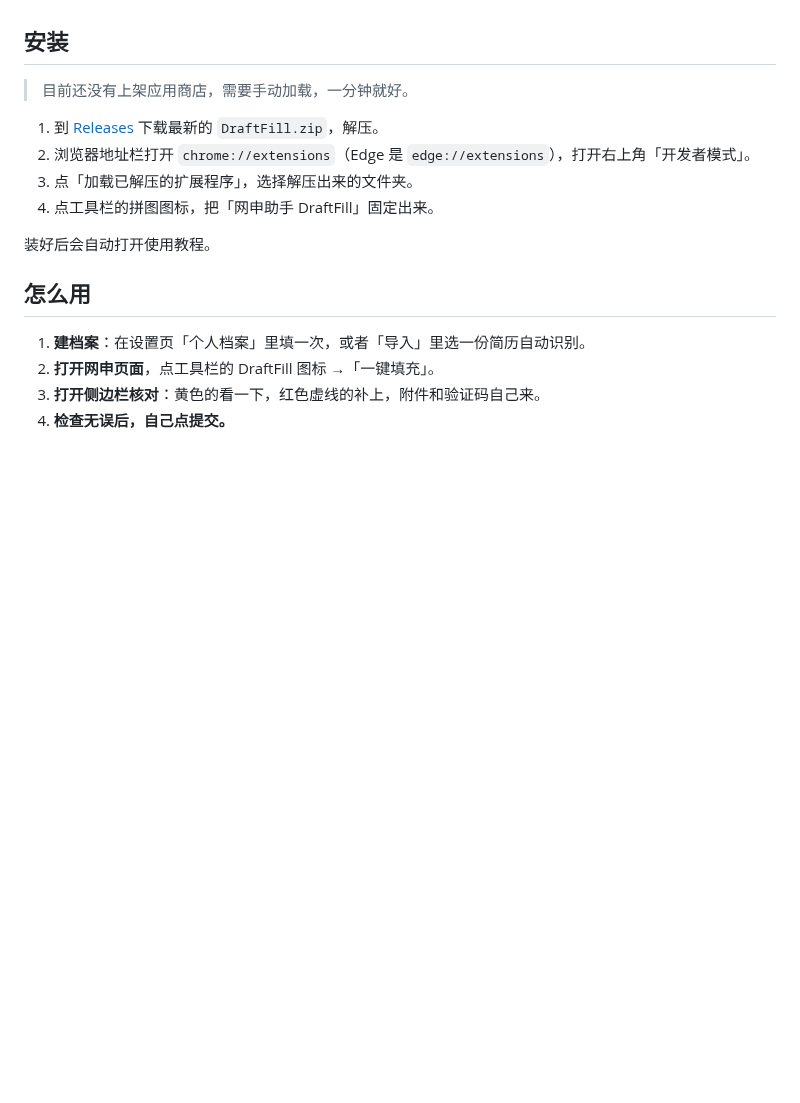
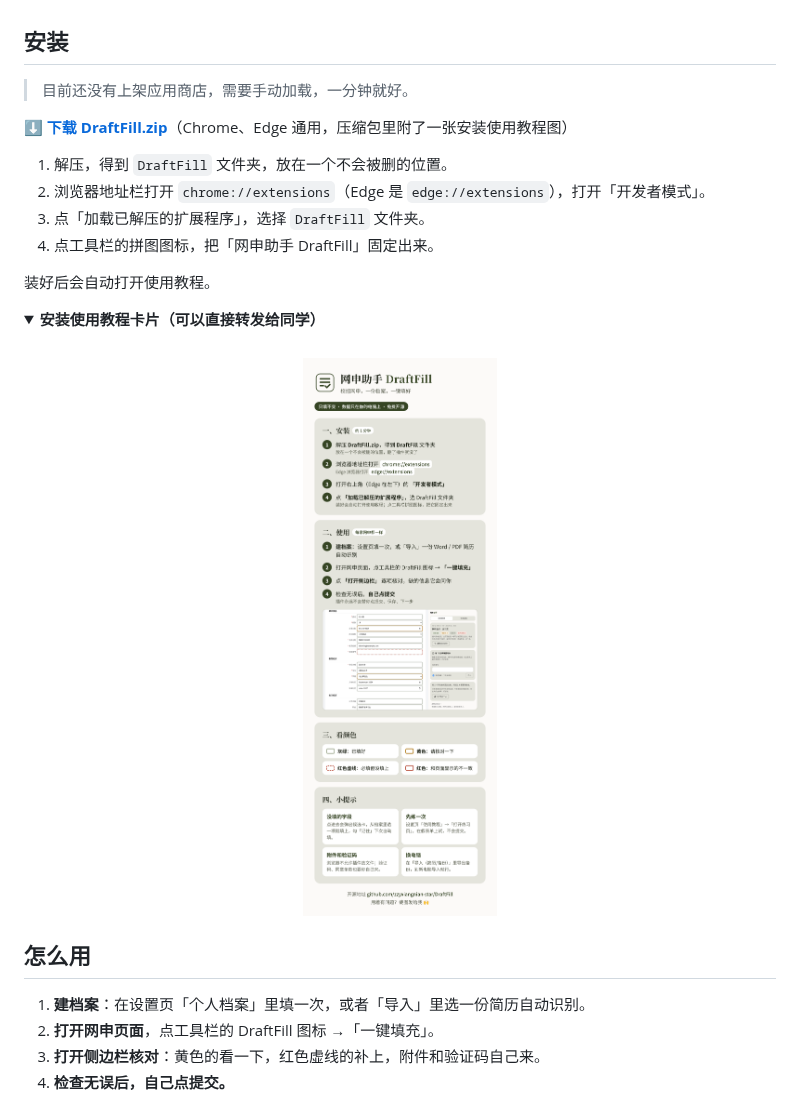
Before and after one commit to zzyxiangnian-star/DraftFill, a Markdown page: README.md, the part around the change. Rendered like a GitHub page; pictures changed too: docs/install-card.png (added); folded sections open; blank space fills up the shorter version.

Commit message:
安装包放进仓库（release/DraftFill.zip，附安装使用教程图），README 加直接下载链接和教程卡片
Co-Authored-By: Claude Opus 5.5 (1M context) <noreply@anthropic.com>
Claude-Session: https://claude.ai/code/session_01EUADem2XBFHmGYgDJ285W8

```diff
--- a/README.md
+++ b/README.md
@@ -132,12 +132,20 @@ DraftFill 的思路是：**认得准的帮你填，认不准的宁可不填，
 
 > 目前还没有上架应用商店，需要手动加载，一分钟就好。
 
-1. 到 [Releases](../../releases) 下载最新的 `DraftFill.zip`，解压。
-2. 浏览器地址栏打开 `chrome://extensions`（Edge 是 `edge://extensions`），打开右上角「开发者模式」。
-3. 点「加载已解压的扩展程序」，选择解压出来的文件夹。
+**[⬇ 下载 DraftFill.zip](https://github.com/zzyxiangnian-star/DraftFill/raw/main/release/DraftFill.zip)**（Chrome、Edge 通用，压缩包里附了一张安装使用教程图）
+
+1. 解压，得到 `DraftFill` 文件夹，放在一个不会被删的位置。
+2. 浏览器地址栏打开 `chrome://extensions`（Edge 是 `edge://extensions`），打开「开发者模式」。
+3. 点「加载已解压的扩展程序」，选择 `DraftFill` 文件夹。
 4. 点工具栏的拼图图标，把「网申助手 DraftFill」固定出来。
 
 装好后会自动打开使用教程。
+
+<details>
+<summary><b>安装使用教程卡片（可以直接转发给同学）</b></summary>
+<br>
+<p align="center"><img src="docs/install-card.png" width="540" alt="安装使用教程卡片"></p>
+</details>
 
 ## 怎么用
 
```
Also changed, not shown: 1 other file.
